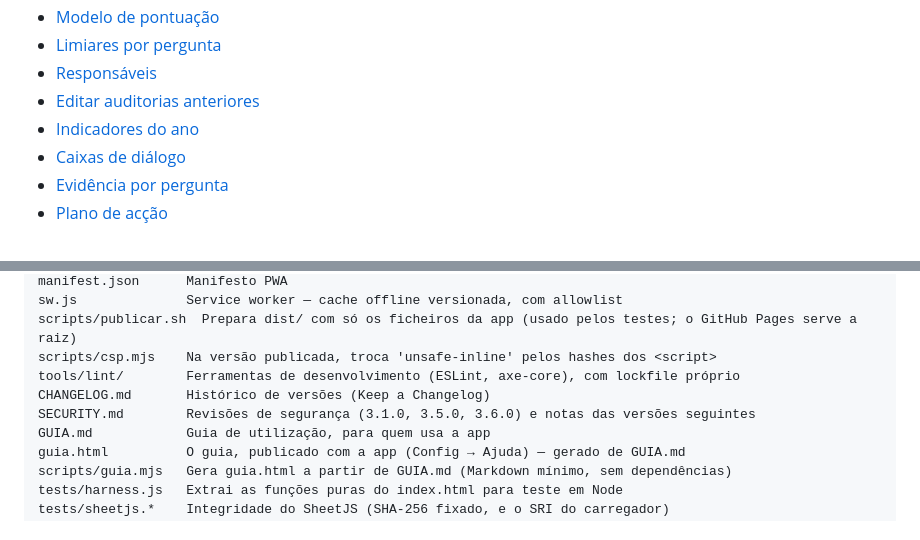
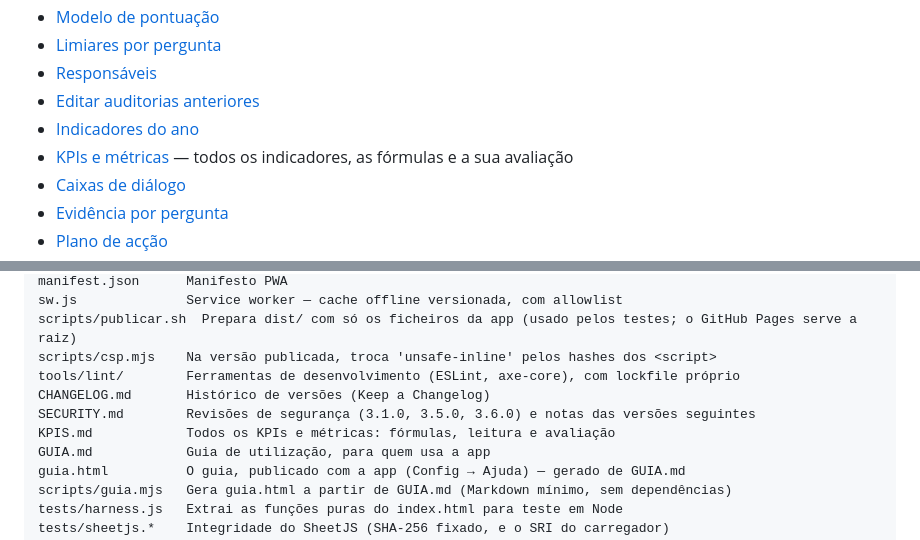
Before and after one commit to qzte/5S, a Markdown page: README.md, 2 parts joined by grey strips. Drawn GitHub-style.

```diff
--- a/README.md
+++ b/README.md
@@ -29,6 +29,7 @@ Funciona **100 % offline**, instalável como PWA, e **nenhum dado sai do disposi
 - [Responsáveis](#responsáveis)
 - [Editar auditorias anteriores](#editar-auditorias-anteriores)
 - [Indicadores do ano](#indicadores-do-ano-400)
+- [KPIs e métricas](KPIS.md) — todos os indicadores, as fórmulas e a sua avaliação
 - [Caixas de diálogo](#caixas-de-diálogo)
 - [Evidência por pergunta](#evidência-por-pergunta)
 - [Plano de acção](#plano-de-acção)
@@ -670,6 +671,7 @@ scripts/csp.mjs    Na versão publicada, troca 'unsafe-inline' pelos hashes dos
 tools/lint/        Ferramentas de desenvolvimento (ESLint, axe-core), com lockfile próprio
 CHANGELOG.md       Histórico de versões (Keep a Changelog)
 SECURITY.md        Revisões de segurança (3.1.0, 3.5.0, 3.6.0) e notas das versões seguintes
+KPIS.md            Todos os KPIs e métricas: fórmulas, leitura e avaliação
 GUIA.md            Guia de utilização, para quem usa a app
 guia.html          O guia, publicado com a app (Config → Ajuda) — gerado de GUIA.md
 scripts/guia.mjs   Gera guia.html a partir de GUIA.md (Markdown mínimo, sem dependências)
```
Also changed, not shown: KPIS.md (added, +323 -0 lines).
